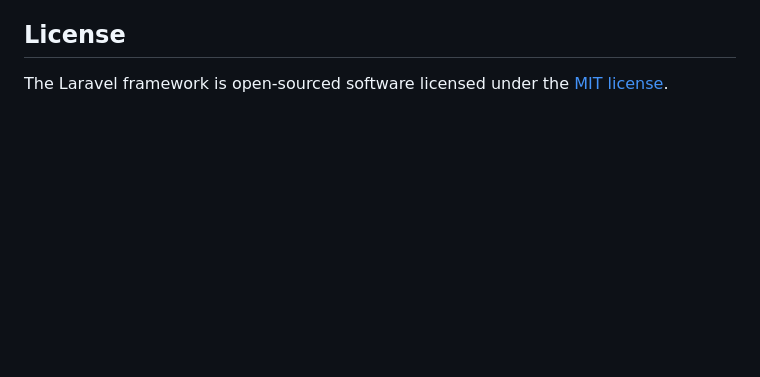
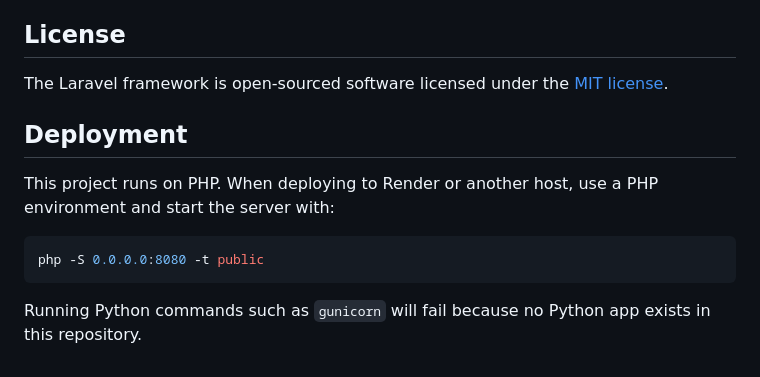
Before and after one commit to tis-bell-jar/NURSESmed, a Markdown page: README.md, the part around the change. Drawn GitHub-style; blank space fills up the shorter version.

Commit message:
docs: add deployment instructions

````diff
--- a/README.md
+++ b/README.md
@@ -59,3 +59,13 @@ If you discover a security vulnerability within Laravel, please send an e-mail t
 ## License
 
 The Laravel framework is open-sourced software licensed under the [MIT license](https://opensource.org/licenses/MIT).
+
+## Deployment
+
+This project runs on PHP. When deploying to Render or another host, use a PHP environment and start the server with:
+
+```bash
+php -S 0.0.0.0:8080 -t public
+```
+
+Running Python commands such as `gunicorn` will fail because no Python app exists in this repository.
````
